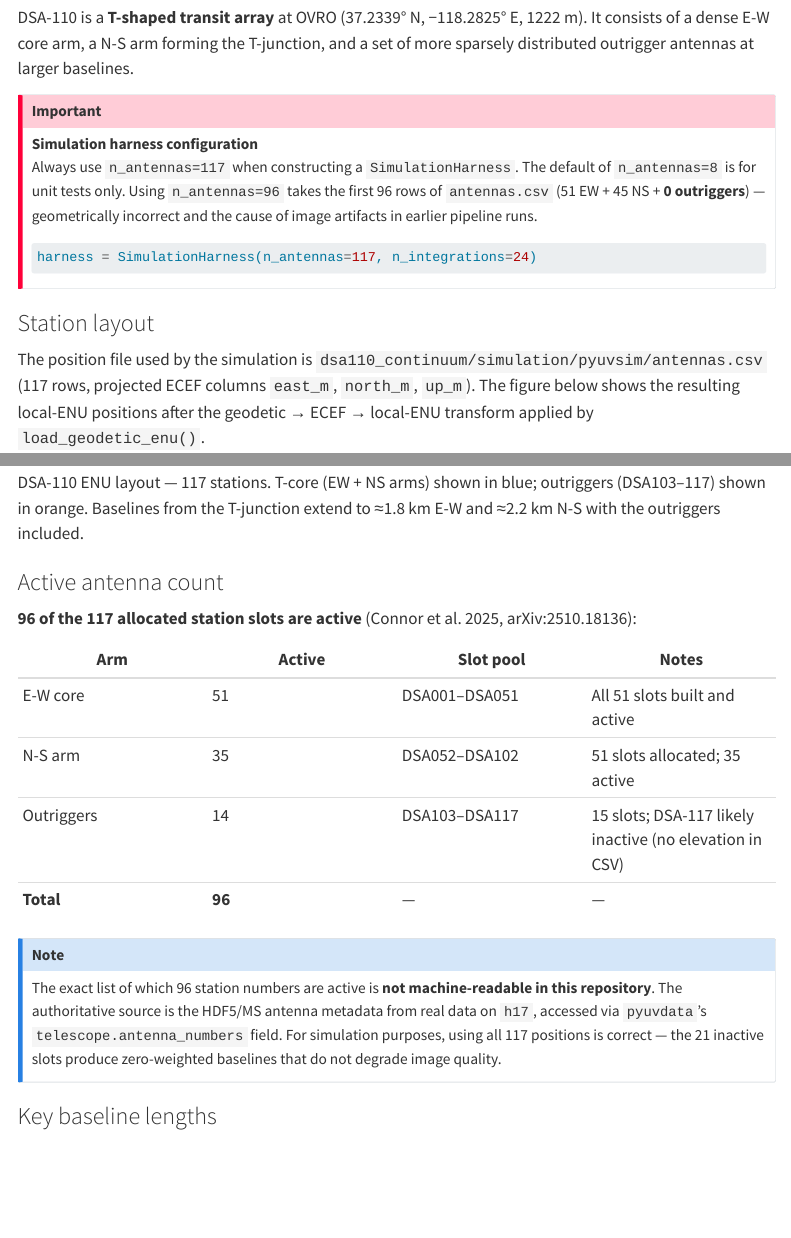
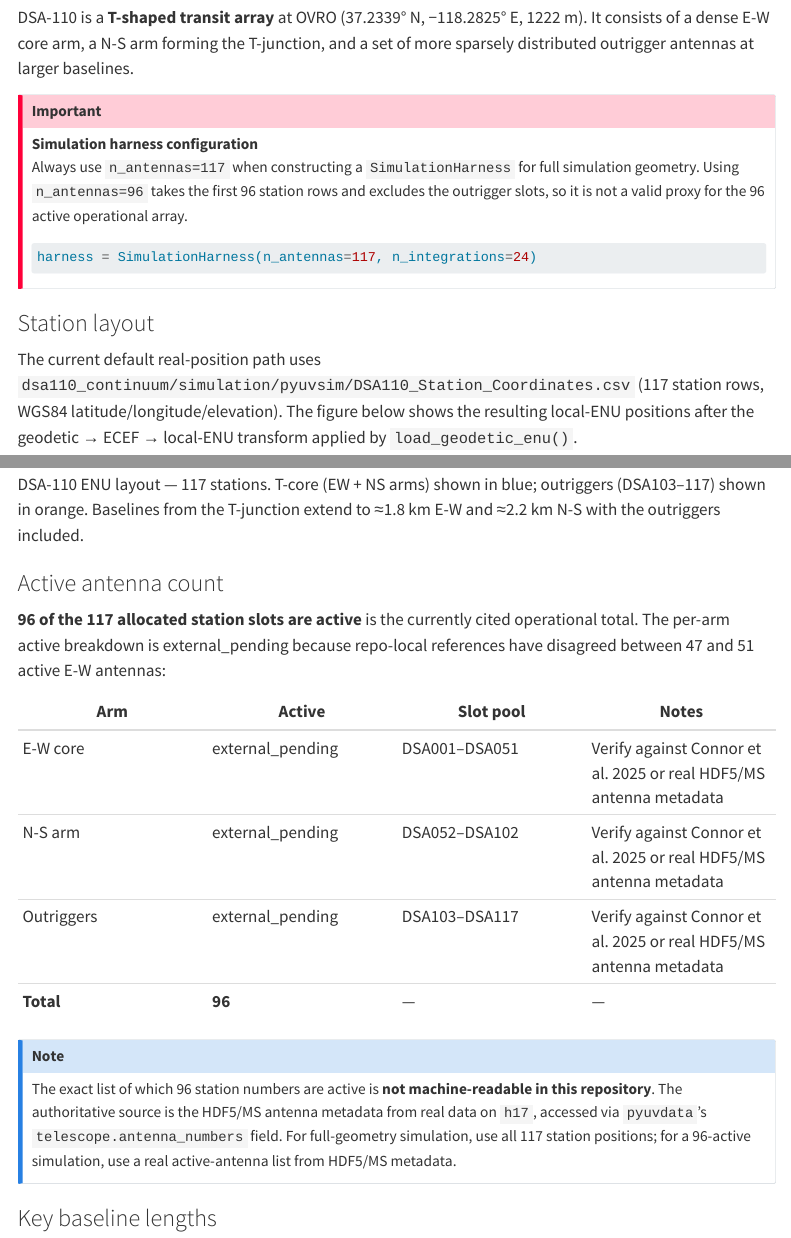
Before and after one commit to dsa110/dsa110-continuum, a Quarto document (docs/quarto/array-reference.qmd): the page in a window 1100 px wide, from 400 px down, and a second part further down, joined at a grey line. Rendered offline with R 4.5, knitr and Pandoc in place of Quarto, with nearby package versions; menus at the side of the page are left out.

Commit message:
docs: defer unresolved active antenna breakdown

````diff
--- a/docs/quarto/array-reference.qmd
+++ b/docs/quarto/array-reference.qmd
@@ -20,10 +20,10 @@ of more sparsely distributed outrigger antennas at larger baselines.
 
 ::: {.callout-important}
 **Simulation harness configuration**
-Always use `n_antennas=117` when constructing a `SimulationHarness`. The default
-of `n_antennas=8` is for unit tests only. Using `n_antennas=96` takes the first
-96 rows of `antennas.csv` (51 EW + 45 NS + **0 outriggers**) — geometrically
-incorrect and the cause of image artifacts in earlier pipeline runs.
+Always use `n_antennas=117` when constructing a `SimulationHarness` for full
+simulation geometry. Using `n_antennas=96` takes the first 96 station rows and
+excludes the outrigger slots, so it is not a valid proxy for the 96 active
+operational array.
 
 ```python
 harness = SimulationHarness(n_antennas=117, n_integrations=24)
@@ -32,11 +32,11 @@ harness = SimulationHarness(n_antennas=117, n_integrations=24)
 
 ### Station layout
 
-The position file used by the simulation is
-`dsa110_continuum/simulation/pyuvsim/antennas.csv` (117 rows, projected ECEF
-columns `east_m`, `north_m`, `up_m`). The figure below shows the resulting
-local-ENU positions after the geodetic → ECEF → local-ENU transform applied by
-`load_geodetic_enu()`.
+The current default real-position path uses
+`dsa110_continuum/simulation/pyuvsim/DSA110_Station_Coordinates.csv`
+(117 station rows, WGS84 latitude/longitude/elevation). The figure below shows
+the resulting local-ENU positions after the geodetic → ECEF → local-ENU
+transform applied by `load_geodetic_enu()`.
 
 ![DSA-110 ENU layout — 117 stations. T-core (EW + NS arms) shown in blue;
 outriggers (DSA103–117) shown in orange. Baselines from the T-junction extend to
@@ -44,22 +44,23 @@ outriggers (DSA103–117) shown in orange. Baselines from the T-junction extend
 
 ### Active antenna count
 
-**96 of the 117 allocated station slots are active** (Connor et al. 2025,
-arXiv:2510.18136):
+**96 of the 117 allocated station slots are active** is the currently cited
+operational total. The per-arm active breakdown is external_pending because
+repo-local references have disagreed between 47 and 51 active E-W antennas:
 
 | Arm | Active | Slot pool | Notes |
 |---|---|---|---|
-| E-W core | 51 | DSA001–DSA051 | All 51 slots built and active |
-| N-S arm | 35 | DSA052–DSA102 | 51 slots allocated; 35 active |
-| Outriggers | 14 | DSA103–DSA117 | 15 slots; DSA-117 likely inactive (no elevation in CSV) |
+| E-W core | external_pending | DSA001–DSA051 | Verify against Connor et al. 2025 or real HDF5/MS antenna metadata |
+| N-S arm | external_pending | DSA052–DSA102 | Verify against Connor et al. 2025 or real HDF5/MS antenna metadata |
+| Outriggers | external_pending | DSA103–DSA117 | Verify against Connor et al. 2025 or real HDF5/MS antenna metadata |
 | **Total** | **96** | — | — |
 
 ::: {.callout-note}
 The exact list of which 96 station numbers are active is **not machine-readable
 in this repository**. The authoritative source is the HDF5/MS antenna metadata
 from real data on `h17`, accessed via `pyuvdata`'s `telescope.antenna_numbers`
-field. For simulation purposes, using all 117 positions is correct — the 21
-inactive slots produce zero-weighted baselines that do not degrade image quality.
+field. For full-geometry simulation, use all 117 station positions; for a
+96-active simulation, use a real active-antenna list from HDF5/MS metadata.
 :::
 
 ### Key baseline lengths
````
Also changed, not shown: docs/dsa110-instrument.md, docs/pipeline-specs.md, docs/quarto/render_array_ref.py, docs/superpowers/specs/2026-04-19-dqa-design.md.
